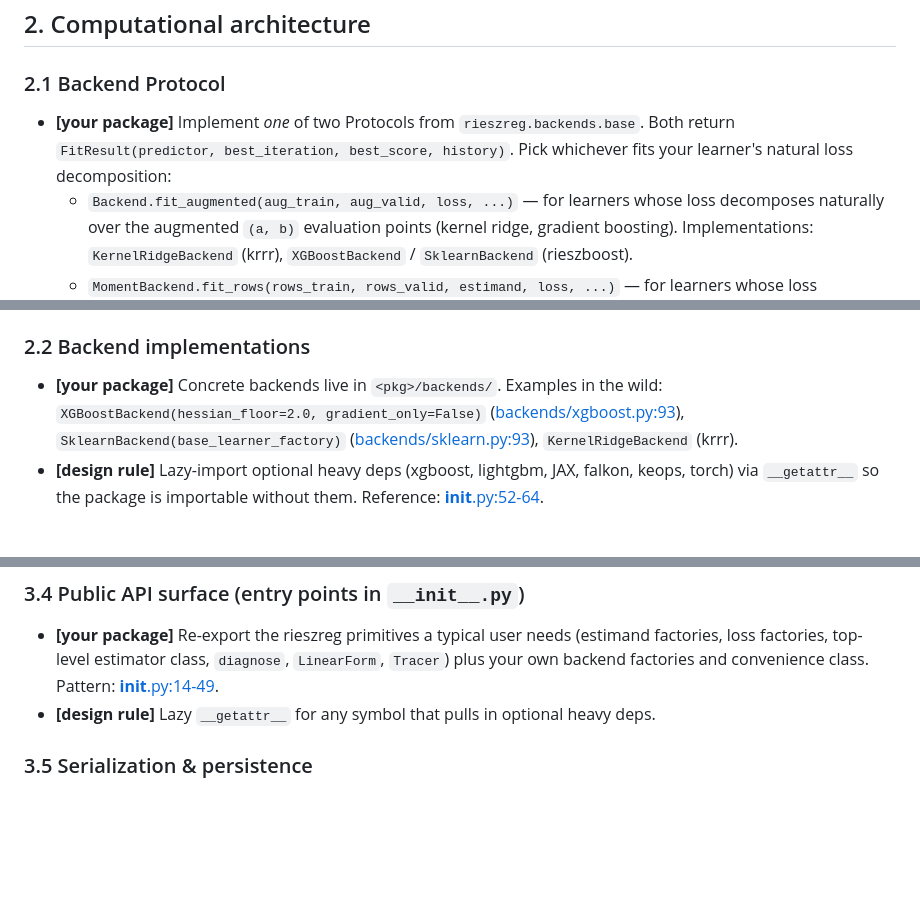
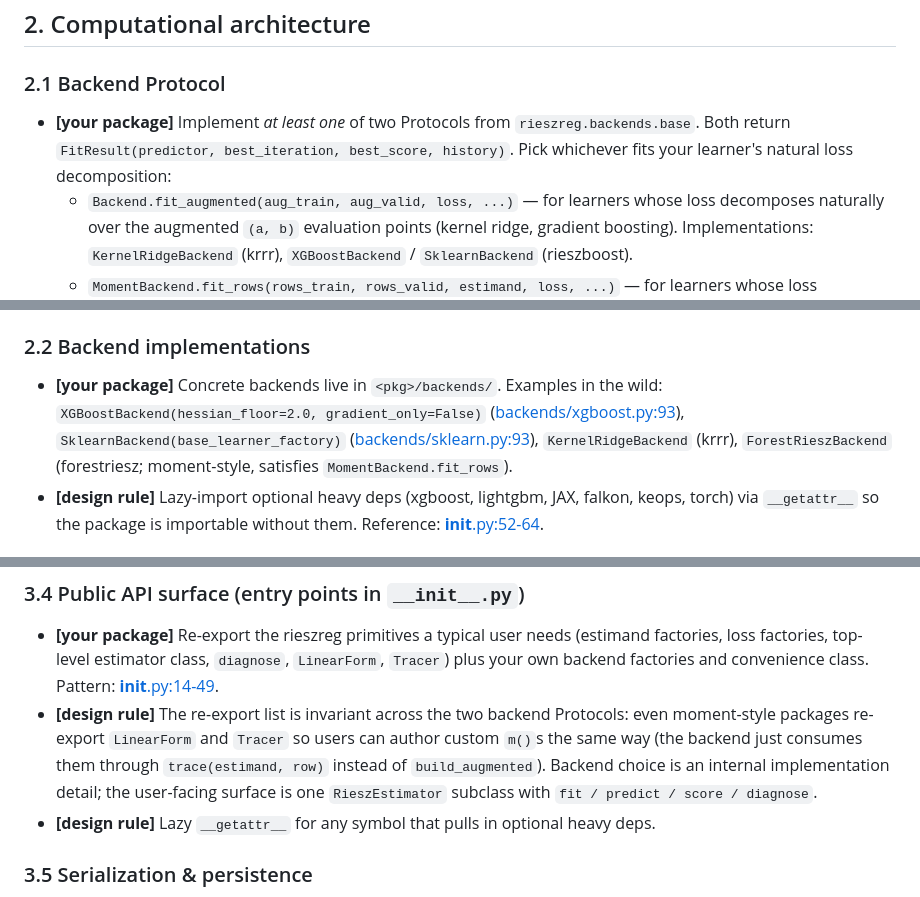
Before and after one commit to alejandroschuler/rieszreg, a Markdown page: rieszreg/DESIGN.md, 3 parts joined by grey strips. GitHub-like rendering; blank space fills up the shorter version.

Commit message:
DESIGN.md §2.1/2.2/3.4: tighten MomentBackend integration
§2.1: 'one of two' → 'at least one of two' (matches the dispatch rule
that allows backends to implement both, defaulting to fit_augmented).

§2.2: add ForestRieszBackend to the example list of concrete backends,
flagged as moment-style (MomentBackend.fit_rows).

§3.4: add a design rule that the public re-export list is invariant
across Backend / MomentBackend Protocol choice — moment-style packages
still re-export LinearForm and Tracer so users author custom m()s the
same way; the backend just consumes them through trace(estimand, row)
instead of build_augmented.

```diff
--- a/rieszreg/DESIGN.md
+++ b/rieszreg/DESIGN.md
@@ -163,7 +163,7 @@ This is the contract every implementation package must meet. Section structure f
 ## 2. Computational architecture
 
 ### 2.1 Backend Protocol
-- **[your package]** Implement *one* of two Protocols from `rieszreg.backends.base`. Both return `FitResult(predictor, best_iteration, best_score, history)`. Pick whichever fits your learner's natural loss decomposition:
+- **[your package]** Implement *at least one* of two Protocols from `rieszreg.backends.base`. Both return `FitResult(predictor, best_iteration, best_score, history)`. Pick whichever fits your learner's natural loss decomposition:
   - `Backend.fit_augmented(aug_train, aug_valid, loss, ...)` — for learners whose loss decomposes naturally over the augmented `(a, b)` evaluation points (kernel ridge, gradient boosting). Implementations: `KernelRidgeBackend` (krrr), `XGBoostBackend` / `SklearnBackend` (rieszboost).
   - `MomentBackend.fit_rows(rows_train, rows_valid, estimand, loss, ...)` — for learners whose loss decomposes per original sample row (random forests, neural nets). Such backends compute per-row moments via `rieszreg.trace(estimand, row)` directly, avoiding the augmentation blow-up. Implementations: `ForestRieszBackend` (forestriesz).
 - **[design rule]** The orchestrator dispatches at fit time: if the backend exposes `fit_rows` and not `fit_augmented`, the moment path is used; otherwise the augmented path. Backends implementing both default to `fit_augmented` for back-compat.
@@ -171,7 +171,7 @@ This is the contract every implementation package must meet. Section structure f
 - **[your package]** `FitResult` shape must match the protocol so `RieszEstimator` can orchestrate uniformly.
 
 ### 2.2 Backend implementations
-- **[your package]** Concrete backends live in `<pkg>/backends/`. Examples in the wild: `XGBoostBackend(hessian_floor=2.0, gradient_only=False)` ([backends/xgboost.py:93](rieszboost/python/rieszboost/backends/xgboost.py:93)), `SklearnBackend(base_learner_factory)` ([backends/sklearn.py:93](rieszboost/python/rieszboost/backends/sklearn.py:93)), `KernelRidgeBackend` (krrr).
+- **[your package]** Concrete backends live in `<pkg>/backends/`. Examples in the wild: `XGBoostBackend(hessian_floor=2.0, gradient_only=False)` ([backends/xgboost.py:93](rieszboost/python/rieszboost/backends/xgboost.py:93)), `SklearnBackend(base_learner_factory)` ([backends/sklearn.py:93](rieszboost/python/rieszboost/backends/sklearn.py:93)), `KernelRidgeBackend` (krrr), `ForestRieszBackend` (forestriesz; moment-style, satisfies `MomentBackend.fit_rows`).
 - **[design rule]** Lazy-import optional heavy deps (xgboost, lightgbm, JAX, falkon, keops, torch) via `__getattr__` so the package is importable without them. Reference: [__init__.py:52-64](rieszboost/python/rieszboost/__init__.py:52).
 
 ### 2.3 Hyperparameter tuning
@@ -213,6 +213,7 @@ This is the contract every implementation package must meet. Section structure f
 
 ### 3.4 Public API surface (entry points in `__init__.py`)
 - **[your package]** Re-export the rieszreg primitives a typical user needs (estimand factories, loss factories, top-level estimator class, `diagnose`, `LinearForm`, `Tracer`) plus your own backend factories and convenience class. Pattern: [__init__.py:14-49](rieszboost/python/rieszboost/__init__.py:14).
+- **[design rule]** The re-export list is invariant across the two backend Protocols: even moment-style packages re-export `LinearForm` and `Tracer` so users can author custom `m()`s the same way (the backend just consumes them through `trace(estimand, row)` instead of `build_augmented`). Backend choice is an internal implementation detail; the user-facing surface is one `RieszEstimator` subclass with `fit / predict / score / diagnose`.
 - **[design rule]** Lazy `__getattr__` for any symbol that pulls in optional heavy deps.
 
 ### 3.5 Serialization & persistence
```
